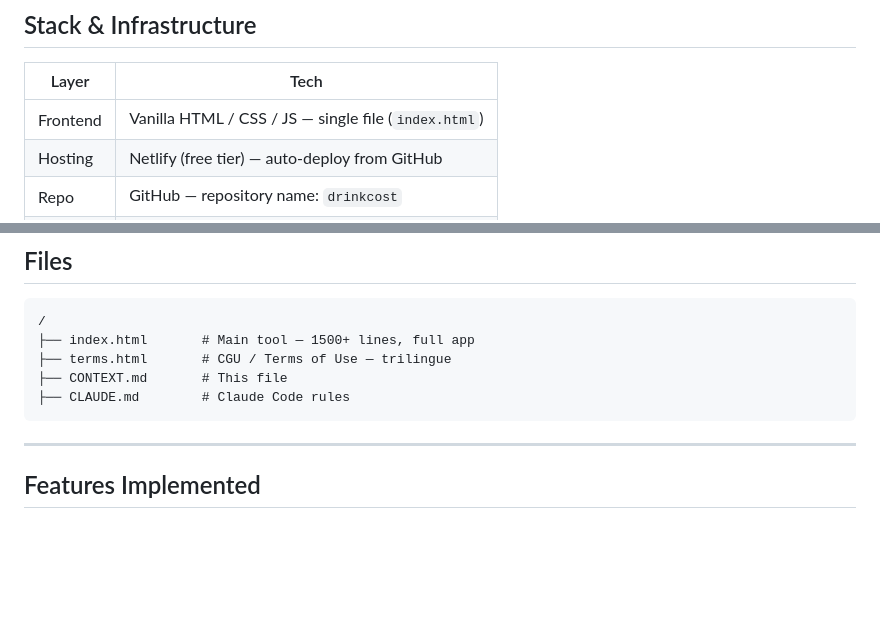
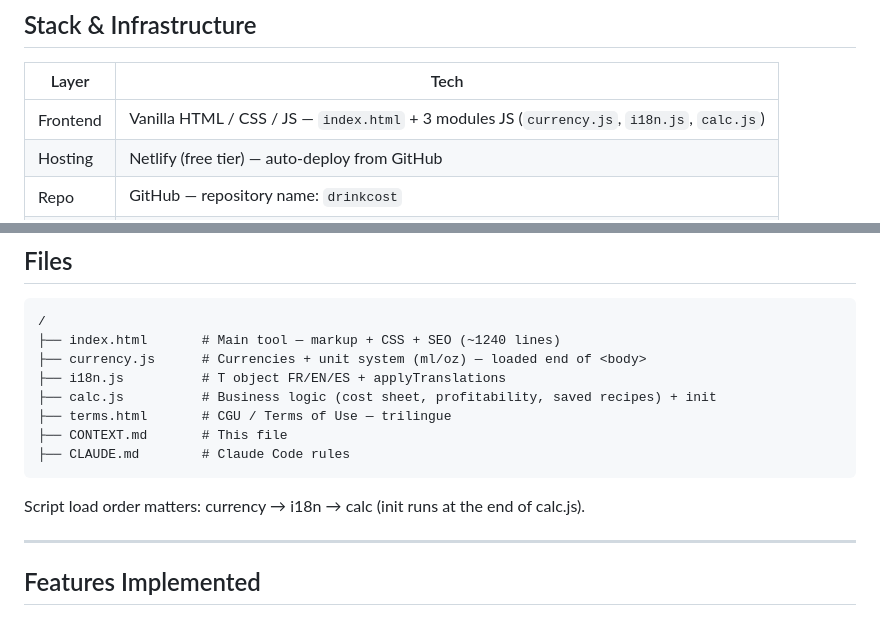
Before and after one commit to drinkcost/drinkcost, a Markdown page: CONTEXT.md, 2 parts joined by grey strips. Drawn GitHub-style; blank space fills up the shorter version.

````diff
--- a/CONTEXT.md
+++ b/CONTEXT.md
@@ -11,7 +11,7 @@ Built in a single day (March 27, 2026) — prototype to live product.
 
 | Layer | Tech |
 |---|---|
-| Frontend | Vanilla HTML / CSS / JS — single file (`index.html`) |
+| Frontend | Vanilla HTML / CSS / JS — `index.html` + 3 modules JS (`currency.js`, `i18n.js`, `calc.js`) |
 | Hosting | Netlify (free tier) — auto-deploy from GitHub |
 | Repo | GitHub — repository name: `drinkcost` |
 | Domain | `drinkcost.bar` via Infomaniak (DNS Fast Anycast) |
@@ -24,11 +24,15 @@ Built in a single day (March 27, 2026) — prototype to live product.
 
 ```
 /
-├── index.html       # Main tool — 1500+ lines, full app
+├── index.html       # Main tool — markup + CSS + SEO (~1240 lines)
+├── currency.js      # Currencies + unit system (ml/oz) — loaded end of <body>
+├── i18n.js          # T object FR/EN/ES + applyTranslations
+├── calc.js          # Business logic (cost sheet, profitability, saved recipes) + init
 ├── terms.html       # CGU / Terms of Use — trilingue
 ├── CONTEXT.md       # This file
 ├── CLAUDE.md        # Claude Code rules
 ```
+Script load order matters: currency → i18n → calc (init runs at the end of calc.js).
 
 ---
 
````
Also changed, not shown: DOCS.md (+10 -0 lines).
